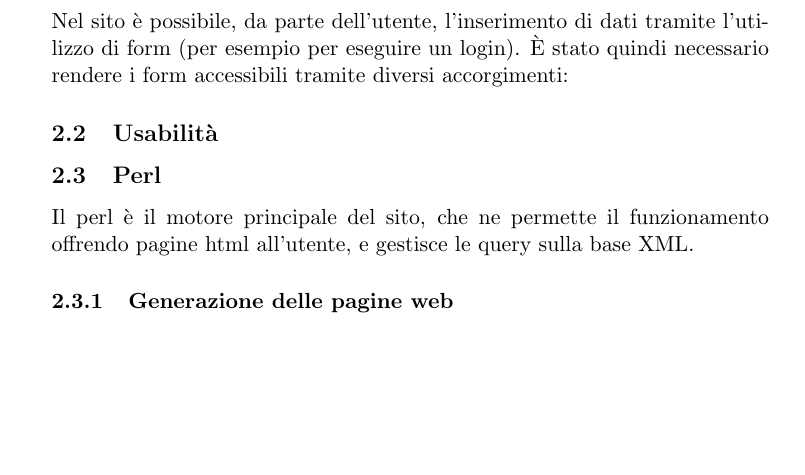
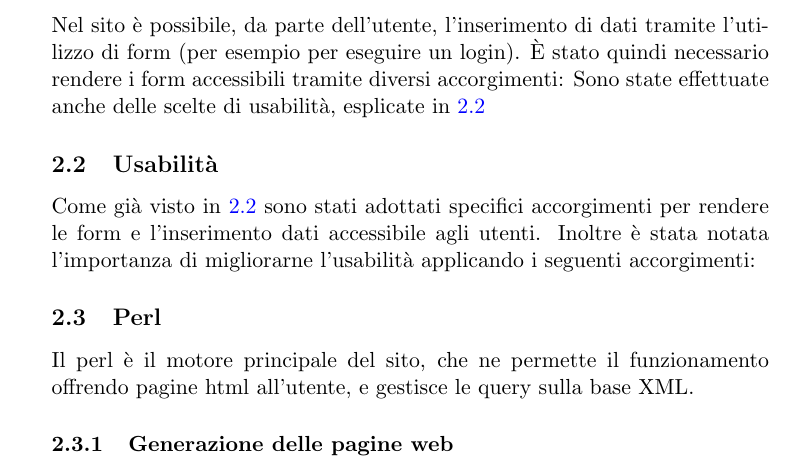
Before and after one commit to Hexamini/PassioneKaraoke, a LaTeX document (doc/main.tex, which reads doc/res/chapter/design/accessibilita.tex, doc/res/chapter/design/usabilita.tex): part of page 5 of 6, cut so that both start at the same text, the shorter picture padded with empty space. Compiled offline with pdfLaTeX.

Commit message:
Aggiunte label per linkaggi dei contenuti e eseguite aggiunte

```diff
--- a/doc/res/chapter/design/accessibilita.tex
+++ b/doc/res/chapter/design/accessibilita.tex
@@ -64,4 +64,6 @@ Come si può ben vedere, i colori non ``degradano'' in maniera elegante, causand
 \end{itemize}
 
 \subsubsection{Form e segnalazione errori}
+\label{form-accessibilita}
 Nel sito è possibile, da parte dell'utente, l'inserimento di dati tramite l'utilizzo di form (per esempio per eseguire un login). È stato quindi necessario rendere i form accessibili tramite diversi accorgimenti: %elencare quali
+Sono state effettuate anche delle scelte di usabilità, esplicate in \ref{form-usabilita}
--- a/doc/res/chapter/design/usabilita.tex
+++ b/doc/res/chapter/design/usabilita.tex
@@ -1,2 +1,4 @@
 \subsection{Usabilità}
 %TODO
+\label{form-usabilita}
+Come già visto in \ref{form-usabilita} sono stati adottati specifici accorgimenti per rendere le form e l'inserimento dati accessibile agli utenti. Inoltre è stata notata l'importanza di migliorarne l'usabilità applicando i seguenti accorgimenti: %elencare quali
```
